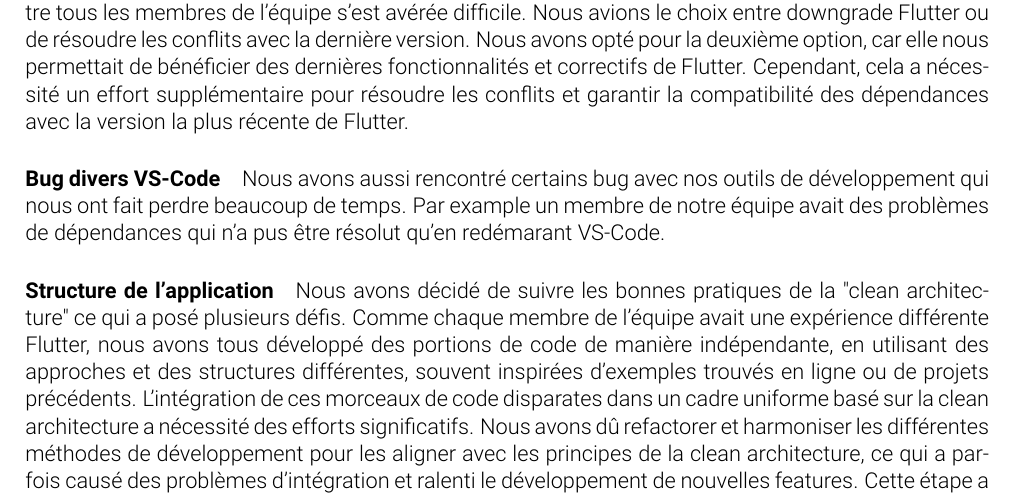
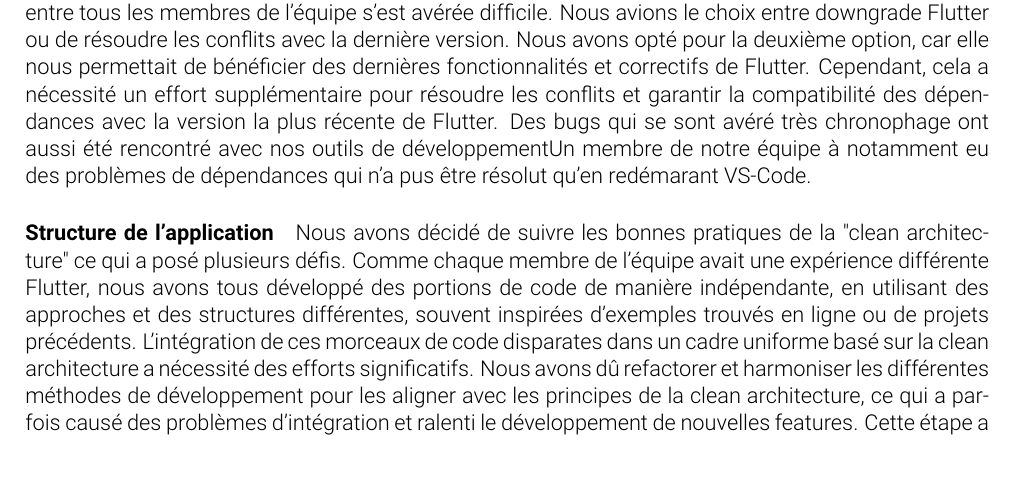
Before and after one commit to MA-AdMoApp-EthiScan/concept, a LaTeX document (rapport/rapport.tex, which reads rapport/chapters/4_Technique.tex): part of page 15 of 20, cut so that both start at the same text. Compiled offline with pdfLaTeX.

Commit message:
update bug vs code

```diff
--- a/rapport/chapters/4_Technique.tex
+++ b/rapport/chapters/4_Technique.tex
@@ -44,9 +44,7 @@ Le déploiement continu est activé à chaque fois qu'un tag est poussé sur le
 \subsection{Problèmes Rencontrés et Solutions}
 \label{sec:problems}
 
-\paragraph{Version des dépendances} Lors du développement, nous avons rencontré un problème majeur lié à la gestion des versions de Flutter utilisées par les différents membres de l'équipe. En effet, nous avons constaté qu'une personne utilisait la version 3.22 de Flutter, tandis que d'autres travaillaient avec la version 3.19. Cette disparité de versions a causé des conflits lors de l'intégration de nouvelles dépendances. Par exemple, certaines dépendances étaient compatibles avec une version de Flutter mais pas avec l'autre, ce qui a entraîné des erreurs de compilation. La synchronisation des versions de Flutter entre tous les membres de l'équipe s'est avérée difficile. Nous avions le choix entre downgrade Flutter ou de résoudre les conflits avec la dernière version. Nous avons opté pour la deuxième option, car elle nous permettait de bénéficier des dernières fonctionnalités et correctifs de Flutter. Cependant, cela a nécessité un effort supplémentaire pour résoudre les conflits et garantir la compatibilité des dépendances avec la version la plus récente de Flutter.
-
-\paragraph{Bug divers VS-Code} Nous avons aussi rencontré certains bug avec nos outils de développement qui nous ont fait perdre beaucoup de temps. Par example un membre de notre équipe avait des problèmes de dépendances qui n'a pus être résolut qu'en redémarant VS-Code.
+\paragraph{Version des dépendances} Lors du développement, nous avons rencontré un problème majeur lié à la gestion des versions de Flutter utilisées par les différents membres de l'équipe. En effet, nous avons constaté qu'une personne utilisait la version 3.22 de Flutter, tandis que d'autres travaillaient avec la version 3.19. Cette disparité de versions a causé des conflits lors de l'intégration de nouvelles dépendances. Par exemple, certaines dépendances étaient compatibles avec une version de Flutter mais pas avec l'autre, ce qui a entraîné des erreurs de compilation. La synchronisation des versions de Flutter entre tous les membres de l'équipe s'est avérée difficile. Nous avions le choix entre downgrade Flutter ou de résoudre les conflits avec la dernière version. Nous avons opté pour la deuxième option, car elle nous permettait de bénéficier des dernières fonctionnalités et correctifs de Flutter. Cependant, cela a nécessité un effort supplémentaire pour résoudre les conflits et garantir la compatibilité des dépendances avec la version la plus récente de Flutter. Des bugs qui se sont avéré très chronophage ont aussi été rencontré avec nos outils de développementUn membre de notre équipe à notamment eu des problèmes de dépendances qui n'a pus être résolut qu'en redémarant VS-Code.
 
 \paragraph{Structure de l'application} Nous avons décidé de suivre les bonnes pratiques de la "clean architecture" ce qui a posé plusieurs défis. Comme chaque membre de l'équipe avait une expérience différente Flutter, nous avons tous développé des portions de code de manière indépendante, en utilisant des approches et des structures différentes, souvent inspirées d'exemples trouvés en ligne ou de projets précédents. L'intégration de ces morceaux de code disparates dans un cadre uniforme basé sur la clean architecture a nécessité des efforts significatifs. Nous avons dû refactorer et harmoniser les différentes méthodes de développement pour les aligner avec les principes de la clean architecture, ce qui a parfois causé des problèmes d'intégration et ralenti le développement de nouvelles features. Cette étape a souligné l'importance de définir dès le départ une architecture claire et partagée par toute l'équipe pour faciliter le développement collaboratif. Au final, nous avons utilisé le package "clean\_architecture" pour structurer notre application.
 
```
